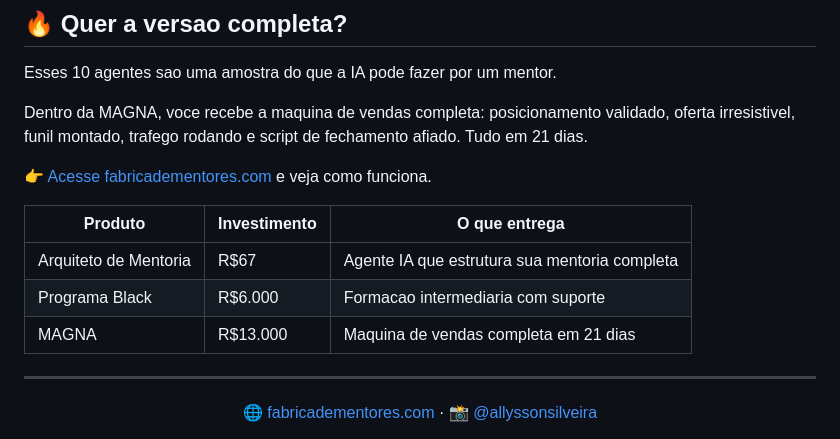
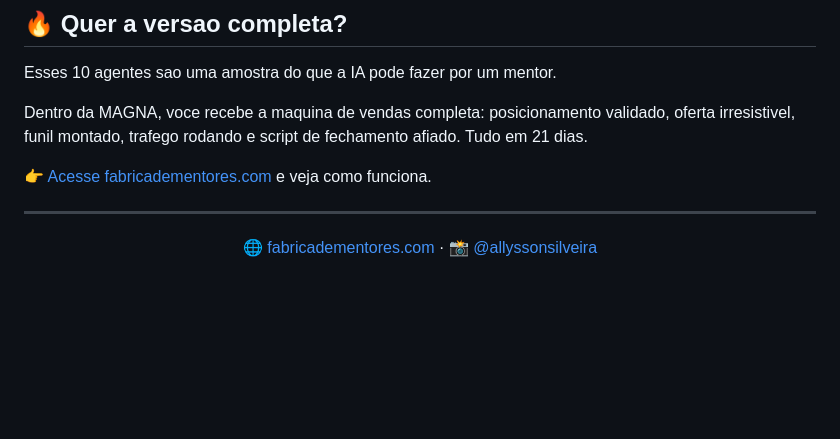
Before and after one commit to beonbeprime/fabrica-de-mentores-ia, a Markdown page: README.md, the part around the change. Rendered like a GitHub page; blank space fills up the shorter version.

Commit message:
fix: remover tabela de precos sigilosos do README

```diff
--- a/README.md
+++ b/README.md
@@ -85,12 +85,6 @@ Dentro da MAGNA, voce recebe a maquina de vendas completa: posicionamento valida
 
 👉 [Acesse fabricadementores.com](https://fabricadementores.com) e veja como funciona.
 
-| Produto | Investimento | O que entrega |
-|---------|-------------|---------------|
-| Arquiteto de Mentoria | R$67 | Agente IA que estrutura sua mentoria completa |
-| Programa Black | R$6.000 | Formacao intermediaria com suporte |
-| MAGNA | R$13.000 | Maquina de vendas completa em 21 dias |
-
 ---
 
 <p align="center">
```
